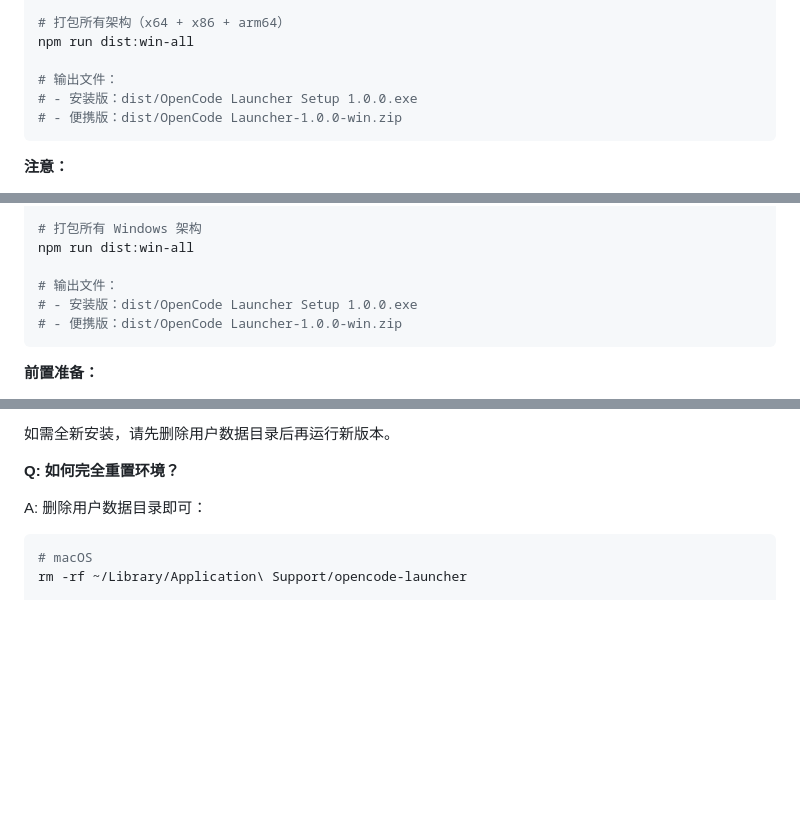
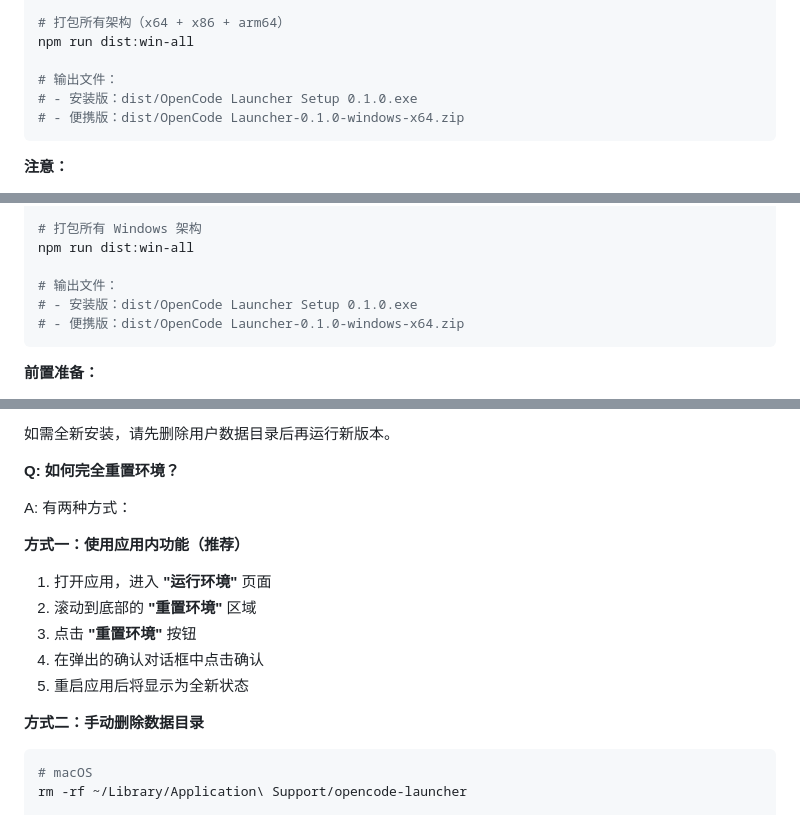
Before and after one commit to likeaturtle/OC-Launcher, a Markdown page: README.md, 3 parts joined by grey strips. Rendered like a GitHub page; blank space fills up the shorter version.

````diff
--- a/README.md
+++ b/README.md
@@ -205,8 +240,8 @@ npm run dist:win-arm64  # ARM64 Windows
 npm run dist:win-all
 
 # 输出文件：
-# - 安装版：dist/OpenCode Launcher Setup 1.0.0.exe
-# - 便携版：dist/OpenCode Launcher-1.0.0-win.zip
+# - 安装版：dist/OpenCode Launcher Setup 0.1.0.exe
+# - 便携版：dist/OpenCode Launcher-0.1.0-windows-x64.zip
 ```
 
 **注意：**
@@ -237,8 +272,8 @@ npm run dist:win-arm64
 npm run dist:win-all
 
 # 输出文件：
-# - 安装版：dist/OpenCode Launcher Setup 1.0.0.exe
-# - 便携版：dist/OpenCode Launcher-1.0.0-win.zip
+# - 安装版：dist/OpenCode Launcher Setup 0.1.0.exe
+# - 便携版：dist/OpenCode Launcher-0.1.0-windows-x64.zip
 ```
 
 **前置准备：**
@@ -364,7 +400,16 @@ A: 会的。新旧版本共享同一个用户数据目录，包括：
 
 **Q: 如何完全重置环境？**
 
-A: 删除用户数据目录即可：
+A: 有两种方式：
+
+**方式一：使用应用内功能（推荐）**
+1. 打开应用，进入 **"运行环境"** 页面
+2. 滚动到底部的 **"重置环境"** 区域
+3. 点击 **"重置环境"** 按钮
+4. 在弹出的确认对话框中点击确认
+5. 重启应用后将显示为全新状态
+
+**方式二：手动删除数据目录**
 ```bash
 # macOS
 rm -rf ~/Library/Application\ Support/opencode-launcher
````
Also changed, not shown: other parts of README.md (+57 -20 lines).
